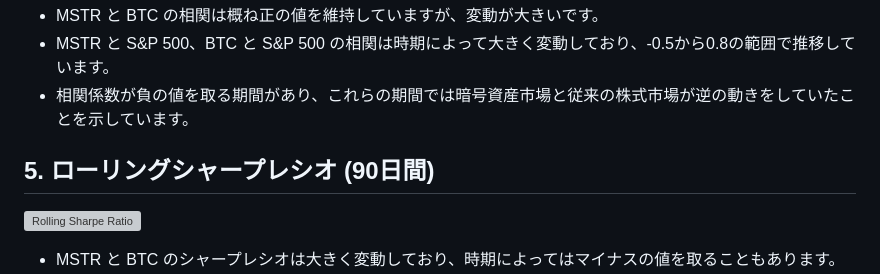
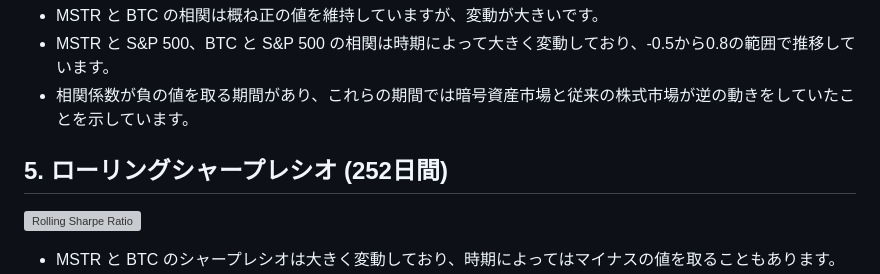
Before and after one commit to KAFKA2306/mstr, a Markdown page: stats.md, the part around the change. GitHub-like rendering; grey boxes are pictures that could not be loaded.

Commit message:
Resolved merge conflicts

```diff
--- a/stats.md
+++ b/stats.md
@@ -34,7 +34,7 @@
 - MSTR と S&P 500、BTC と S&P 500 の相関は時期によって大きく変動しており、-0.5から0.8の範囲で推移しています。
 - 相関係数が負の値を取る期間があり、これらの期間では暗号資産市場と従来の株式市場が逆の動きをしていたことを示しています。
 
-## 5. ローリングシャープレシオ (90日間)
+## 5. ローリングシャープレシオ (252日間)
 
 ![Rolling Sharpe Ratio](output/analysis/rolling_sharpe_ratio.png)
 
```
